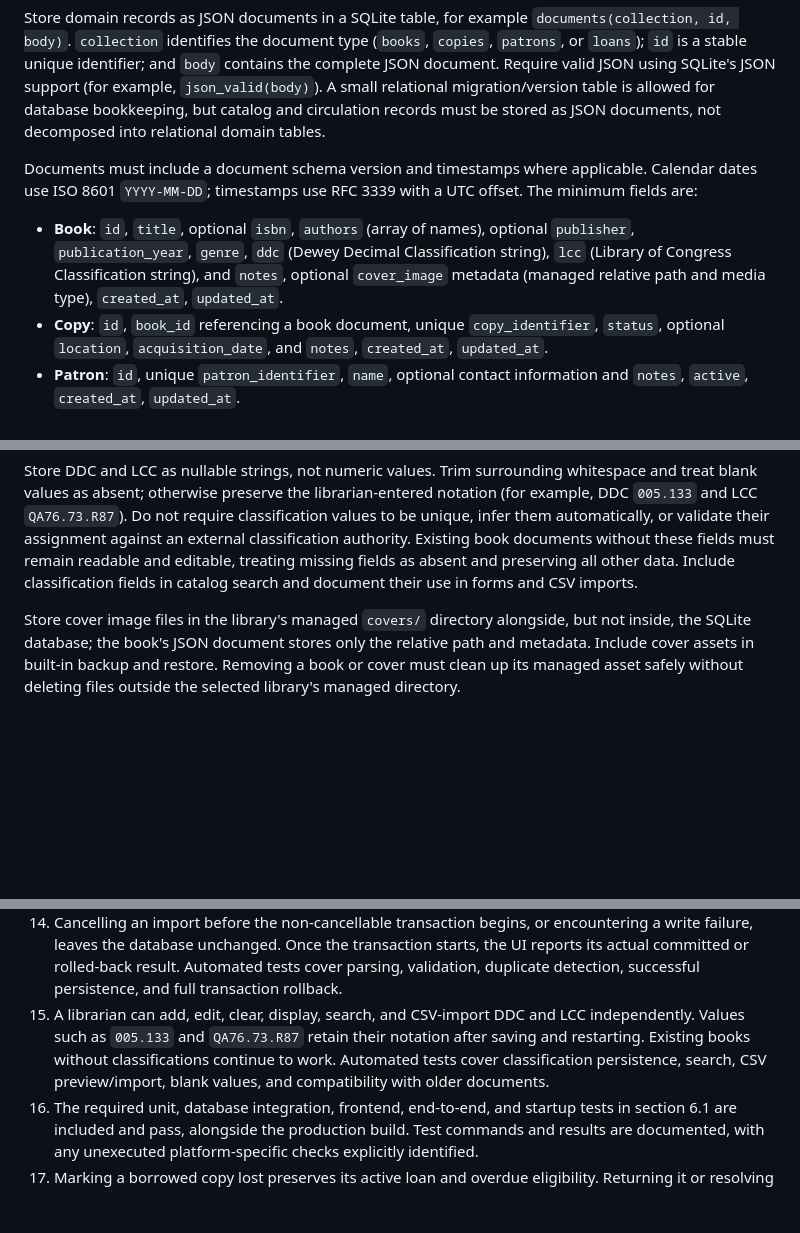
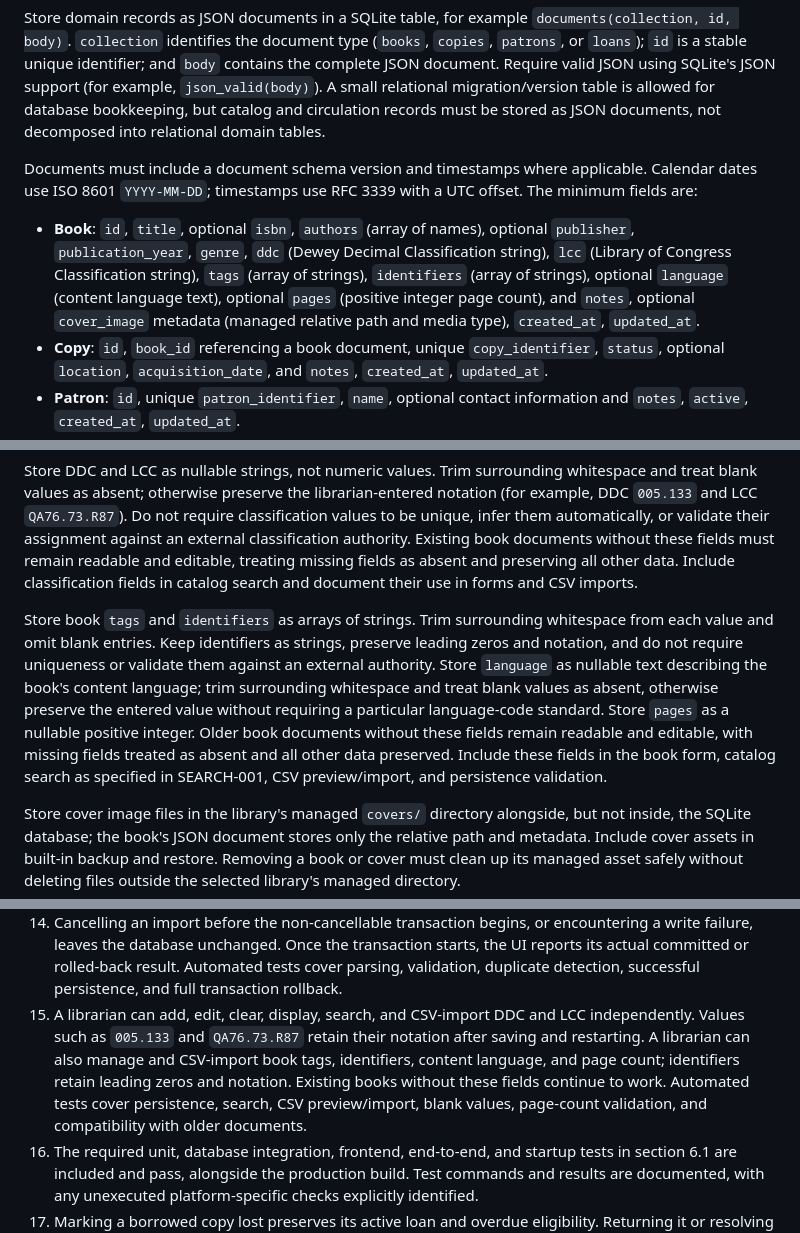
Before and after one commit to lopezgrj/Bookshelf, a Markdown page: SPECIFICATION.md, 3 parts joined by grey strips. Rendered like a GitHub page; blank space fills up the shorter version.

```diff
--- a/SPECIFICATION.md
+++ b/SPECIFICATION.md
@@ -182,7 +184,7 @@ Store domain records as JSON documents in a SQLite table, for example `documents
 
 Documents must include a document schema version and timestamps where applicable. Calendar dates use ISO 8601 `YYYY-MM-DD`; timestamps use RFC 3339 with a UTC offset. The minimum fields are:
 
-- **Book**: `id`, `title`, optional `isbn`, `authors` (array of names), optional `publisher`, `publication_year`, `genre`, `ddc` (Dewey Decimal Classification string), `lcc` (Library of Congress Classification string), and `notes`, optional `cover_image` metadata (managed relative path and media type), `created_at`, `updated_at`.
+- **Book**: `id`, `title`, optional `isbn`, `authors` (array of names), optional `publisher`, `publication_year`, `genre`, `ddc` (Dewey Decimal Classification string), `lcc` (Library of Congress Classification string), `tags` (array of strings), `identifiers` (array of strings), optional `language` (content language text), optional `pages` (positive integer page count), and `notes`, optional `cover_image` metadata (managed relative path and media type), `created_at`, `updated_at`.
 - **Copy**: `id`, `book_id` referencing a book document, unique `copy_identifier`, `status`, optional `location`, `acquisition_date`, and `notes`, `created_at`, `updated_at`.
 - **Patron**: `id`, unique `patron_identifier`, `name`, optional contact information and `notes`, `active`, `created_at`, `updated_at`.
 - **Loan**: `id`, `copy_id` and `patron_id` referencing documents, `checkout_date`, `due_date`, nullable `return_date`, nullable `closed_at` (calendar date), nullable `closure_reason` (`returned` or `lost_resolved`), and optional `resolution_note` (required for `lost_resolved`).
@@ -203,6 +205,8 @@ Because references are IDs inside JSON rather than relational foreign keys, the
 ISBN storage should preserve its original printable form; ISBN validation may normalize hyphens and spaces for comparison. Do not require ISBN because older books may not have one.
 
 Store DDC and LCC as nullable strings, not numeric values. Trim surrounding whitespace and treat blank values as absent; otherwise preserve the librarian-entered notation (for example, DDC `005.133` and LCC `QA76.73.R87`). Do not require classification values to be unique, infer them automatically, or validate their assignment against an external classification authority. Existing book documents without these fields must remain readable and editable, treating missing fields as absent and preserving all other data. Include classification fields in catalog search and document their use in forms and CSV imports.
+
+Store book `tags` and `identifiers` as arrays of strings. Trim surrounding whitespace from each value and omit blank entries. Keep identifiers as strings, preserve leading zeros and notation, and do not require uniqueness or validate them against an external authority. Store `language` as nullable text describing the book's content language; trim surrounding whitespace and treat blank values as absent, otherwise preserve the entered value without requiring a particular language-code standard. Store `pages` as a nullable positive integer. Older book documents without these fields remain readable and editable, with missing fields treated as absent and all other data preserved. Include these fields in the book form, catalog search as specified in SEARCH-001, CSV preview/import, and persistence validation.
 
 Store cover image files in the library's managed `covers/` directory alongside, but not inside, the SQLite database; the book's JSON document stores only the relative path and metadata. Include cover assets in built-in backup and restore. Removing a book or cover must clean up its managed asset safely without deleting files outside the selected library's managed directory.
 
@@ -310,7 +314,7 @@ The first release is acceptable when:
 12. A librarian can preview and confirm valid books-only CSV imports using either comma (`,`) or pipe (`|`) field delimiters, including accented characters, quoted delimiters, multiline notes, semicolon-separated authors, and ISBNs with leading zeros. The preview shows the delimiter used. Imported books are searchable and persist as JSON documents after restart. Automated tests cover both field delimiters and preservation of quoted delimiter characters.
 13. Missing or duplicate headers, malformed CSV, invalid encoding, and invalid field values are reported before any database changes. Unknown columns require explicit acknowledgement and are not imported. Possible duplicates require explicit confirmation and never overwrite existing books.
 14. Cancelling an import before the non-cancellable transaction begins, or encountering a write failure, leaves the database unchanged. Once the transaction starts, the UI reports its actual committed or rolled-back result. Automated tests cover parsing, validation, duplicate detection, successful persistence, and full transaction rollback.
-15. A librarian can add, edit, clear, display, search, and CSV-import DDC and LCC independently. Values such as `005.133` and `QA76.73.R87` retain their notation after saving and restarting. Existing books without classifications continue to work. Automated tests cover classification persistence, search, CSV preview/import, blank values, and compatibility with older documents.
+15. A librarian can add, edit, clear, display, search, and CSV-import DDC and LCC independently. Values such as `005.133` and `QA76.73.R87` retain their notation after saving and restarting. A librarian can also manage and CSV-import book tags, identifiers, content language, and page count; identifiers retain leading zeros and notation. Existing books without these fields continue to work. Automated tests cover persistence, search, CSV preview/import, blank values, page-count validation, and compatibility with older documents.
 16. The required unit, database integration, frontend, end-to-end, and startup tests in section 6.1 are included and pass, alongside the production build. Test commands and results are documented, with any unexecuted platform-specific checks explicitly identified.
 17. Marking a borrowed copy lost preserves its active loan and overdue eligibility. Returning it or resolving its loss closes the loan with the correct distinct outcome. Withdrawal is blocked while a loan is active and cannot be reversed.
 18. A complete library can be moved, reopened after restart, backed up with live WAL data, and restored into a new directory without losing documents, library settings (including the loan period), or covers. Restore does not overwrite application-level language or machine-specific preferences. Failed opening, migration, backup, or restore leaves the original library usable.
```
Also changed, not shown: other parts of SPECIFICATION.md (+6 -4 lines).
